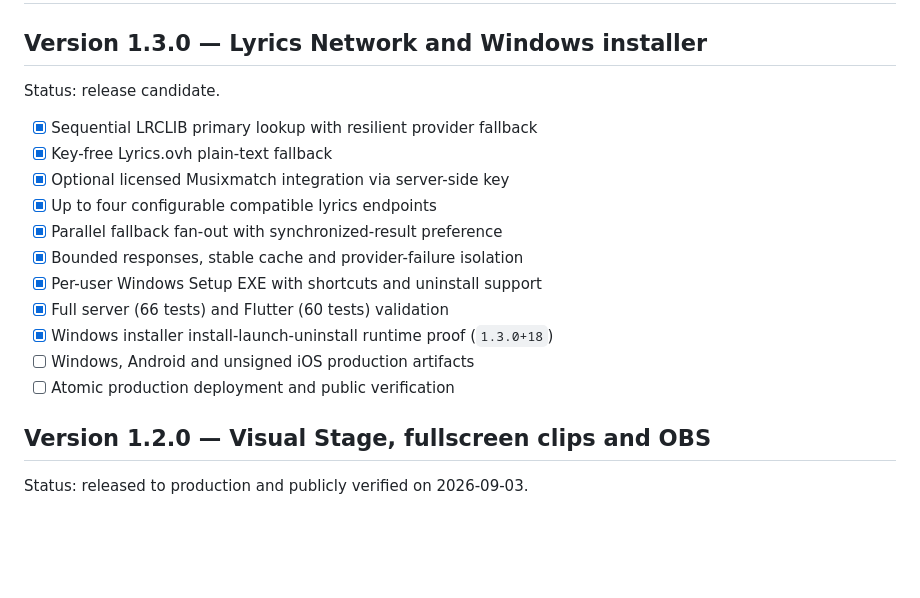
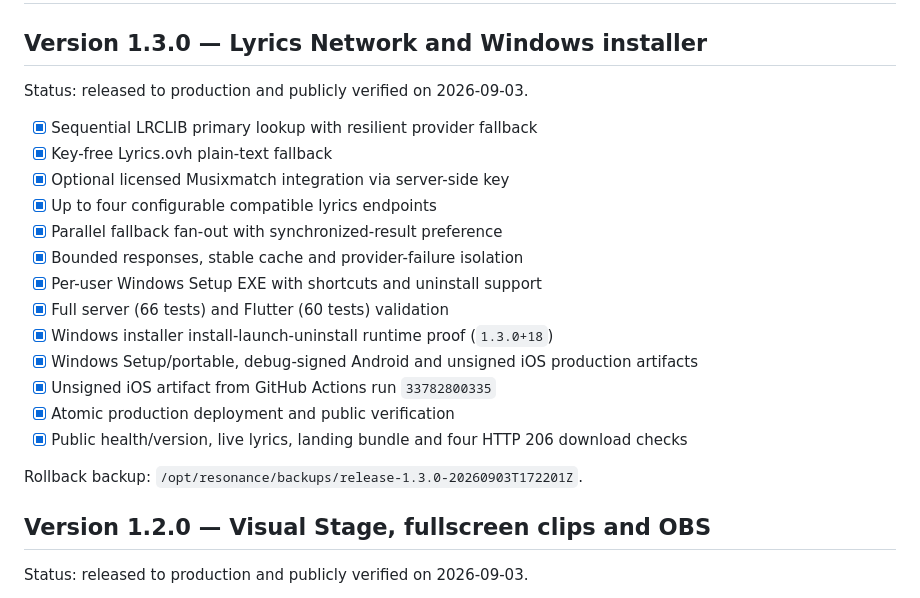
Before and after one commit to banochka01/stellarify, a Markdown page: resonance/PROGRESS.md, the part around the change. Drawn GitHub-style; blank space fills up the shorter version.

Commit message:
docs: record Resonance 1.3.0 release [skip ci]

```diff
--- a/resonance/PROGRESS.md
+++ b/resonance/PROGRESS.md
@@ -2,7 +2,7 @@
 
 ## Version 1.3.0 — Lyrics Network and Windows installer
 
-Status: release candidate.
+Status: released to production and publicly verified on 2026-09-03.
 
 - [x] Sequential LRCLIB primary lookup with resilient provider fallback
 - [x] Key-free Lyrics.ovh plain-text fallback
@@ -13,8 +13,12 @@ Status: release candidate.
 - [x] Per-user Windows Setup EXE with shortcuts and uninstall support
 - [x] Full server (66 tests) and Flutter (60 tests) validation
 - [x] Windows installer install-launch-uninstall runtime proof (`1.3.0+18`)
-- [ ] Windows, Android and unsigned iOS production artifacts
-- [ ] Atomic production deployment and public verification
+- [x] Windows Setup/portable, debug-signed Android and unsigned iOS production artifacts
+- [x] Unsigned iOS artifact from GitHub Actions run `33782800335`
+- [x] Atomic production deployment and public verification
+- [x] Public health/version, live lyrics, landing bundle and four HTTP 206 download checks
+
+Rollback backup: `/opt/resonance/backups/release-1.3.0-20260903T172201Z`.
 
 ## Version 1.2.0 — Visual Stage, fullscreen clips and OBS
 
```
